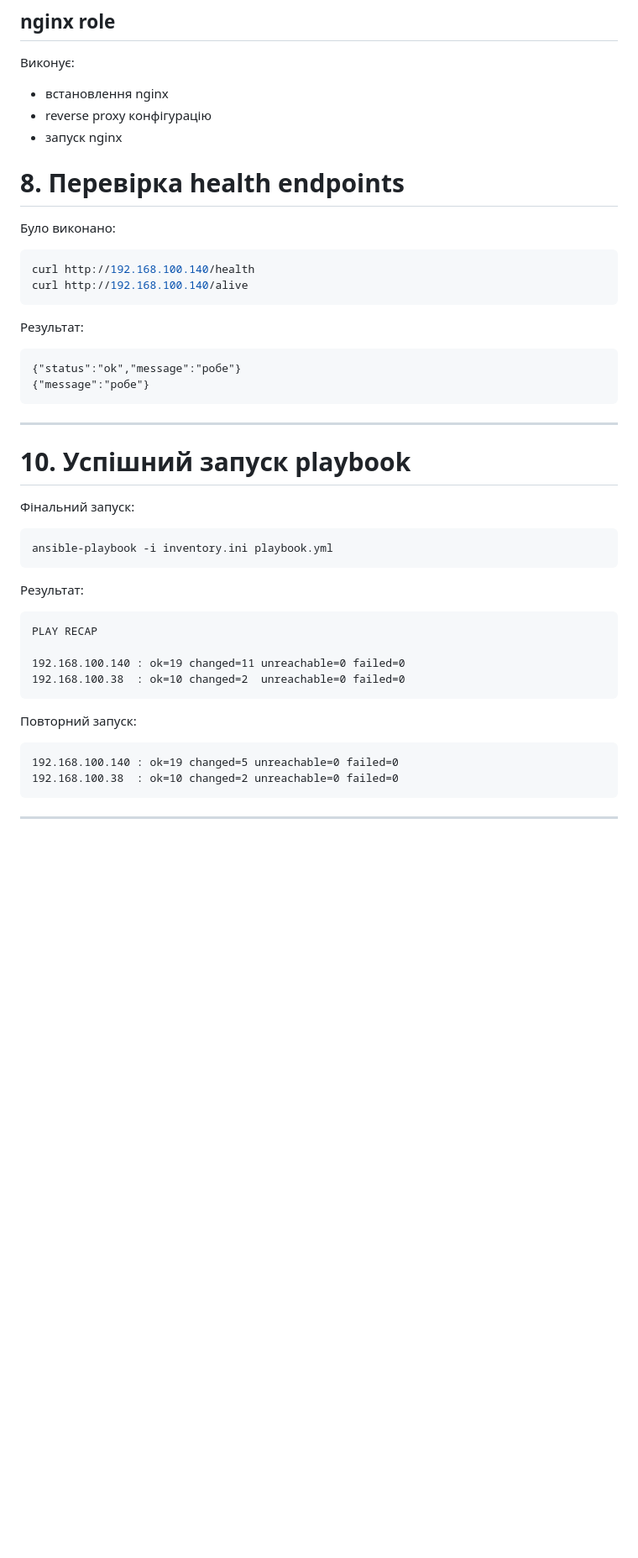
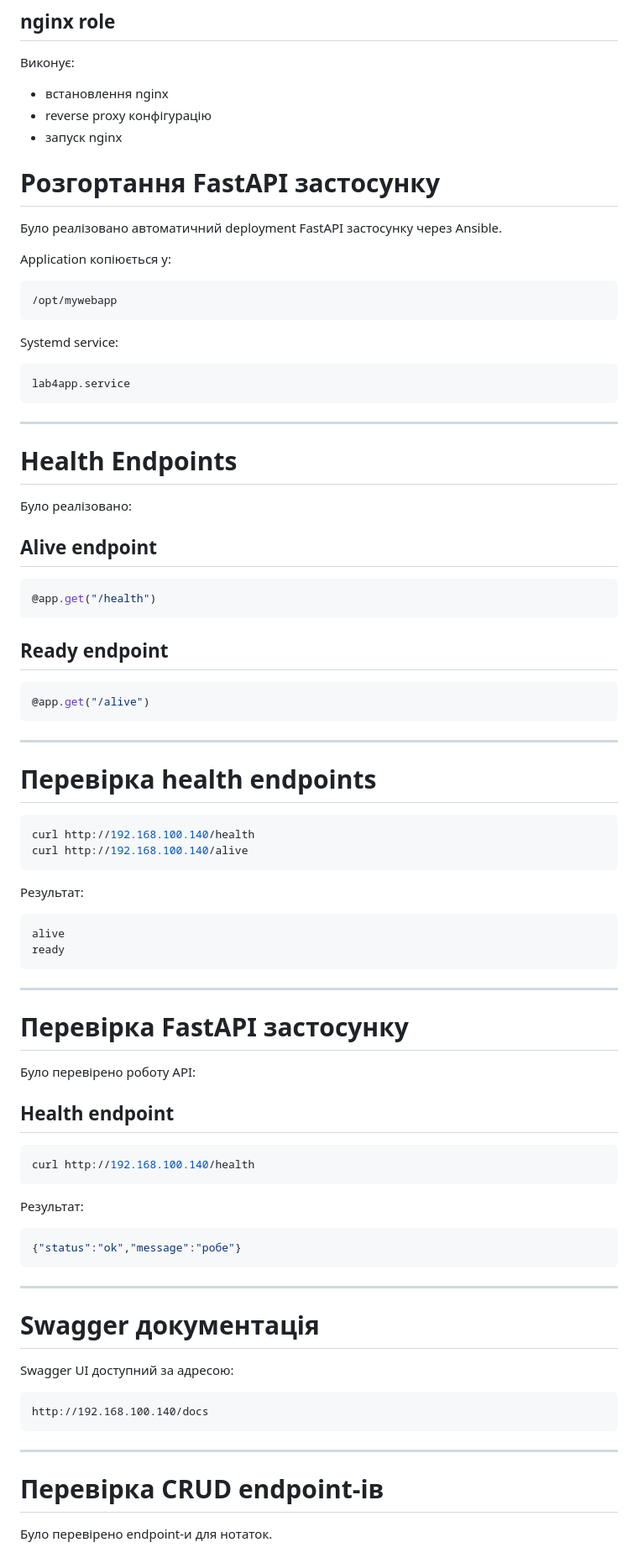
Before and after one commit to Shizulka/SDT, a Markdown page: docs/lab4.md, the part around one of its changes. Shown at 84% size. GitHub-like rendering; blank space fills up the shorter version.

````diff
--- a/docs/lab4.md
+++ b/docs/lab4.md
@@ -259,46 +259,88 @@ ansible -i inventory.ini all -m ping
 * запуск nginx
 
 
-# 8. Перевірка health endpoints
 
-Було виконано:
+# Розгортання FastAPI застосунку
 
-```bash
+Було реалізовано автоматичний deployment FastAPI застосунку через Ansible.
+
+Application копіюється у:
+
+```text id="k8h9jz"
+/opt/mywebapp
+```
+
+Systemd service:
+
+```text id="d9v8xg"
+lab4app.service
+```
+
+---
+
+# Health Endpoints
+
+Було реалізовано:
+
+## Alive endpoint
+
+```python
+@app.get("/health")
+```
+
+## Ready endpoint
+
+```python
+@app.get("/alive")
+```
+
+---
+
+# Перевірка health endpoints
+
+```bash id="sv7qk5"
 curl http://192.168.100.140/health
 curl http://192.168.100.140/alive
 ```
 
 Результат:
 
-```text
-{"status":"ok","message":"робе"}
-{"message":"робе"}
+```text id="g69w1y"
+alive
+ready
 ```
 
 ---
 
-# 10. Успішний запуск playbook
+# Перевірка FastAPI застосунку
 
-Фінальний запуск:
+Було перевірено роботу API:
 
-```bash
-ansible-playbook -i inventory.ini playbook.yml
+## Health endpoint
+
+```bash id="7fztw0"
+curl http://192.168.100.140/health
 ```
 
 Результат:
 
-```text
-PLAY RECAP
-
-192.168.100.140 : ok=19 changed=11 unreachable=0 failed=0
-192.168.100.38  : ok=10 changed=2  unreachable=0 failed=0
-```
-
-Повторний запуск:
-
-```text
-192.168.100.140 : ok=19 changed=5 unreachable=0 failed=0
-192.168.100.38  : ok=10 changed=2 unreachable=0 failed=0
+```json id="pqjlwm"
+{"status":"ok","message":"робе"}
 ```
 
 ---
+
+# Swagger документація
+
+Swagger UI доступний за адресою:
+
+```text id="4xgk8g"
+http://192.168.100.140/docs
+```
+
+---
+
+# Перевірка CRUD endpoint-ів
+
+Було перевірено endpoint-и для нотаток.
+
````
Also changed, not shown: other parts of docs/lab4.md (+24 -0 lines).
